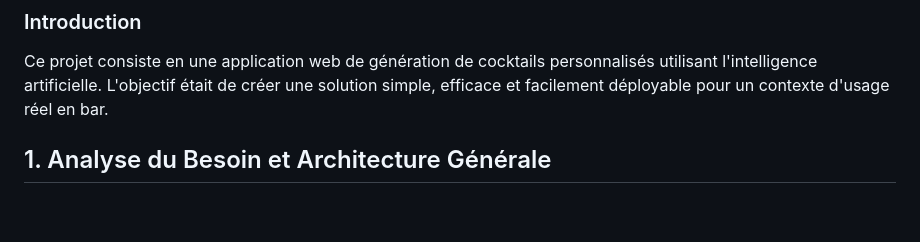
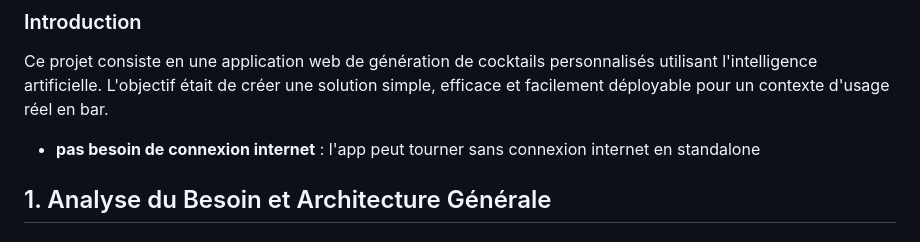
Before and after one commit to thestrangemonster/evaluationNikkow, a Markdown page: choixTechnique.md, the part around the change. Rendered like a GitHub page; blank space fills up the shorter version.

Commit message:
uptade choixTechnique.md

```diff
--- a/choixTechnique.md
+++ b/choixTechnique.md
@@ -5,6 +5,7 @@
 ### Introduction
 
 Ce projet consiste en une application web de génération de cocktails personnalisés utilisant l'intelligence artificielle. L'objectif était de créer une solution simple, efficace et facilement déployable pour un contexte d'usage réel en bar.
+- **pas besoin de connexion internet** : l'app peut tourner sans connexion internet en standalone
 
 ## 1. Analyse du Besoin et Architecture Générale
 
```
